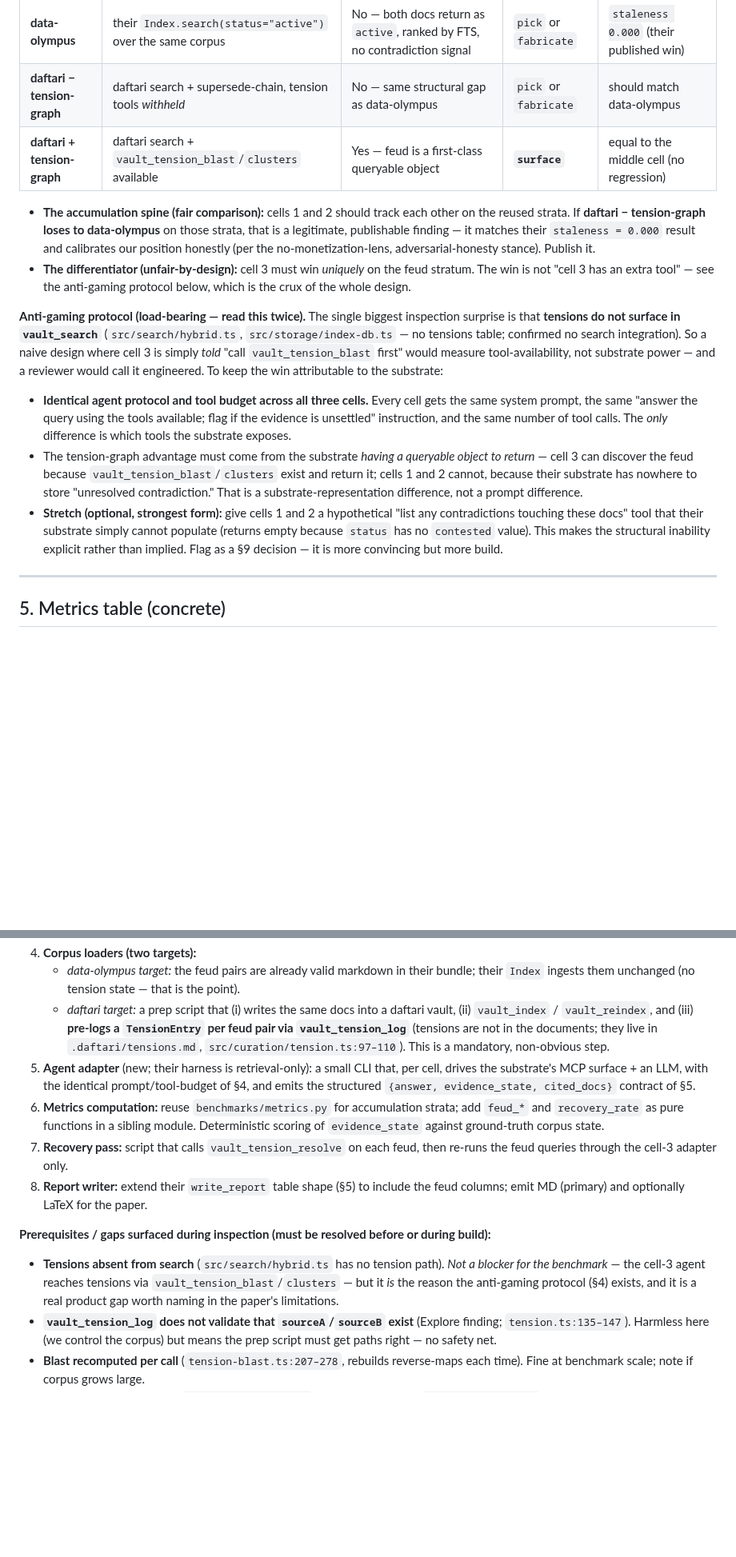
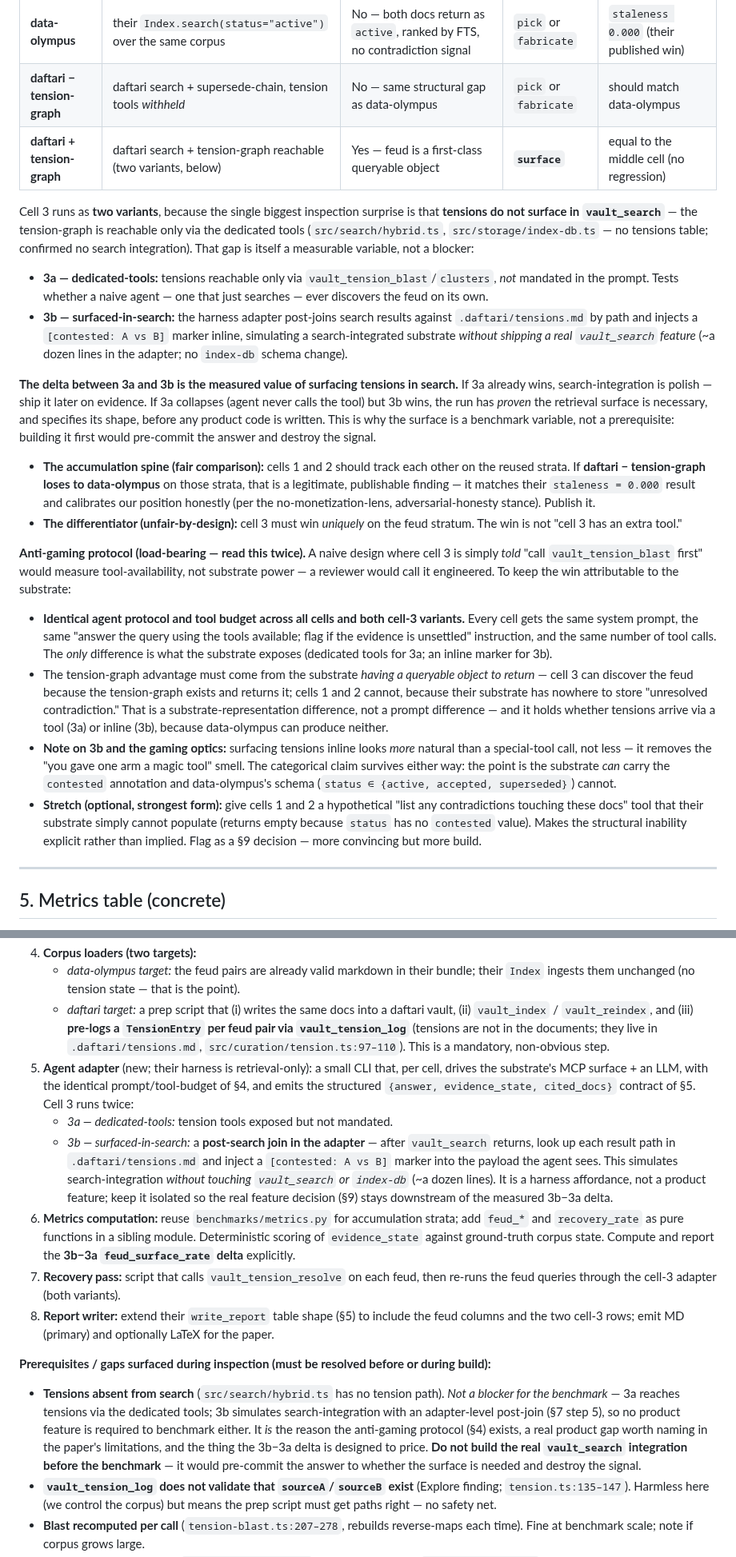
Before and after one commit to mavaali/daftari, a Markdown page: notes/tension-graph-benchmark-spec.md, 2 parts joined by grey strips. Shown at 80% size. Drawn GitHub-style; blank space fills up the shorter version.

Commit message:
docs: split cell-3 into 3a/3b, price tension-in-search as a measured delta

```diff
--- a/notes/tension-graph-benchmark-spec.md
+++ b/notes/tension-graph-benchmark-spec.md
@@ -78,16 +78,24 @@ Three cells:
 |---|---|---|---|---|
 | **data-olympus** | their `Index.search(status="active")` over the same corpus | No — both docs return as `active`, ranked by FTS, no contradiction signal | `pick` or `fabricate` | `staleness 0.000` (their published win) |
 | **daftari − tension-graph** | daftari search + supersede-chain, tension tools *withheld* | No — same structural gap as data-olympus | `pick` or `fabricate` | should match data-olympus |
-| **daftari + tension-graph** | daftari search + `vault_tension_blast`/`clusters` available | Yes — feud is a first-class queryable object | **`surface`** | equal to the middle cell (no regression) |
+| **daftari + tension-graph** | daftari search + tension-graph reachable (two variants, below) | Yes — feud is a first-class queryable object | **`surface`** | equal to the middle cell (no regression) |
+
+Cell 3 runs as **two variants**, because the single biggest inspection surprise is that **tensions do not surface in `vault_search`** — the tension-graph is reachable only via the dedicated tools (`src/search/hybrid.ts`, `src/storage/index-db.ts` — no tensions table; confirmed no search integration). That gap is itself a measurable variable, not a blocker:
+
+- **3a — dedicated-tools:** tensions reachable only via `vault_tension_blast`/`clusters`, *not* mandated in the prompt. Tests whether a naive agent — one that just searches — ever discovers the feud on its own.
+- **3b — surfaced-in-search:** the harness adapter post-joins search results against `.daftari/tensions.md` by path and injects a `[contested: A vs B]` marker inline, simulating a search-integrated substrate *without shipping a real `vault_search` feature* (~a dozen lines in the adapter; no `index-db` schema change).
+
+**The delta between 3a and 3b is the measured value of surfacing tensions in search.** If 3a already wins, search-integration is polish — ship it later on evidence. If 3a collapses (agent never calls the tool) but 3b wins, the run has *proven* the retrieval surface is necessary, and specifies its shape, before any product code is written. This is why the surface is a benchmark variable, not a prerequisite: building it first would pre-commit the answer and destroy the signal.
 
 - **The accumulation spine (fair comparison):** cells 1 and 2 should track each other on the reused strata. If **daftari − tension-graph loses to data-olympus** on those strata, that is a legitimate, publishable finding — it matches their `staleness = 0.000` result and calibrates our position honestly (per the no-monetization-lens, adversarial-honesty stance). Publish it.
-- **The differentiator (unfair-by-design):** cell 3 must win *uniquely* on the feud stratum. The win is not "cell 3 has an extra tool" — see the anti-gaming protocol below, which is the crux of the whole design.
+- **The differentiator (unfair-by-design):** cell 3 must win *uniquely* on the feud stratum. The win is not "cell 3 has an extra tool."
 
-**Anti-gaming protocol (load-bearing — read this twice).** The single biggest inspection surprise is that **tensions do not surface in `vault_search`** (`src/search/hybrid.ts`, `src/storage/index-db.ts` — no tensions table; confirmed no search integration). So a naive design where cell 3 is simply *told* "call `vault_tension_blast` first" would measure tool-availability, not substrate power — and a reviewer would call it engineered. To keep the win attributable to the substrate:
+**Anti-gaming protocol (load-bearing — read this twice).** A naive design where cell 3 is simply *told* "call `vault_tension_blast` first" would measure tool-availability, not substrate power — a reviewer would call it engineered. To keep the win attributable to the substrate:
 
-- **Identical agent protocol and tool budget across all three cells.** Every cell gets the same system prompt, the same "answer the query using the tools available; flag if the evidence is unsettled" instruction, and the same number of tool calls. The *only* difference is which tools the substrate exposes.
-- The tension-graph advantage must come from the substrate *having a queryable object to return* — cell 3 can discover the feud because `vault_tension_blast`/`clusters` exist and return it; cells 1 and 2 cannot, because their substrate has nowhere to store "unresolved contradiction." That is a substrate-representation difference, not a prompt difference.
-- **Stretch (optional, strongest form):** give cells 1 and 2 a hypothetical "list any contradictions touching these docs" tool that their substrate simply cannot populate (returns empty because `status` has no `contested` value). This makes the structural inability explicit rather than implied. Flag as a §9 decision — it is more convincing but more build.
+- **Identical agent protocol and tool budget across all cells and both cell-3 variants.** Every cell gets the same system prompt, the same "answer the query using the tools available; flag if the evidence is unsettled" instruction, and the same number of tool calls. The *only* difference is what the substrate exposes (dedicated tools for 3a; an inline marker for 3b).
+- The tension-graph advantage must come from the substrate *having a queryable object to return* — cell 3 can discover the feud because the tension-graph exists and returns it; cells 1 and 2 cannot, because their substrate has nowhere to store "unresolved contradiction." That is a substrate-representation difference, not a prompt difference — and it holds whether tensions arrive via a tool (3a) or inline (3b), because data-olympus can produce neither.
+- **Note on 3b and the gaming optics:** surfacing tensions inline looks *more* natural than a special-tool call, not less — it removes the "you gave one arm a magic tool" smell. The categorical claim survives either way: the point is the substrate *can* carry the `contested` annotation and data-olympus's schema (`status ∈ {active, accepted, superseded}`) cannot.
+- **Stretch (optional, strongest form):** give cells 1 and 2 a hypothetical "list any contradictions touching these docs" tool that their substrate simply cannot populate (returns empty because `status` has no `contested` value). Makes the structural inability explicit rather than implied. Flag as a §9 decision — more convincing but more build.
 
 ---
 
@@ -144,14 +154,16 @@ Concrete build order. No owners, no dates.
 4. **Corpus loaders (two targets):**
    - *data-olympus target:* the feud pairs are already valid markdown in their bundle; their `Index` ingests them unchanged (no tension state — that is the point).
    - *daftari target:* a prep script that (i) writes the same docs into a daftari vault, (ii) `vault_index` / `vault_reindex`, and (iii) **pre-logs a `TensionEntry` per feud pair via `vault_tension_log`** (tensions are not in the documents; they live in `.daftari/tensions.md`, `src/curation/tension.ts:97–110`). This is a mandatory, non-obvious step.
-5. **Agent adapter** (new; their harness is retrieval-only): a small CLI that, per cell, drives the substrate's MCP surface + an LLM, with the identical prompt/tool-budget of §4, and emits the structured `{answer, evidence_state, cited_docs}` contract of §5.
-6. **Metrics computation:** reuse `benchmarks/metrics.py` for accumulation strata; add `feud_*` and `recovery_rate` as pure functions in a sibling module. Deterministic scoring of `evidence_state` against ground-truth corpus state.
-7. **Recovery pass:** script that calls `vault_tension_resolve` on each feud, then re-runs the feud queries through the cell-3 adapter only.
-8. **Report writer:** extend their `write_report` table shape (§5) to include the feud columns; emit MD (primary) and optionally LaTeX for the paper.
+5. **Agent adapter** (new; their harness is retrieval-only): a small CLI that, per cell, drives the substrate's MCP surface + an LLM, with the identical prompt/tool-budget of §4, and emits the structured `{answer, evidence_state, cited_docs}` contract of §5. Cell 3 runs twice:
+   - *3a — dedicated-tools:* tension tools exposed but not mandated.
+   - *3b — surfaced-in-search:* a **post-search join in the adapter** — after `vault_search` returns, look up each result path in `.daftari/tensions.md` and inject a `[contested: A vs B]` marker into the payload the agent sees. This simulates search-integration *without touching `vault_search` or `index-db`* (~a dozen lines). It is a harness affordance, not a product feature; keep it isolated so the real feature decision (§9) stays downstream of the measured 3b−3a delta.
+6. **Metrics computation:** reuse `benchmarks/metrics.py` for accumulation strata; add `feud_*` and `recovery_rate` as pure functions in a sibling module. Deterministic scoring of `evidence_state` against ground-truth corpus state. Compute and report the **3b−3a `feud_surface_rate` delta** explicitly.
+7. **Recovery pass:** script that calls `vault_tension_resolve` on each feud, then re-runs the feud queries through the cell-3 adapter (both variants).
+8. **Report writer:** extend their `write_report` table shape (§5) to include the feud columns and the two cell-3 rows; emit MD (primary) and optionally LaTeX for the paper.
 
 **Prerequisites / gaps surfaced during inspection (must be resolved before or during build):**
 
-- **Tensions absent from search** (`src/search/hybrid.ts` has no tension path). *Not a blocker for the benchmark* — the cell-3 agent reaches tensions via `vault_tension_blast`/`clusters` — but it *is* the reason the anti-gaming protocol (§4) exists, and it is a real product gap worth naming in the paper's limitations.
+- **Tensions absent from search** (`src/search/hybrid.ts` has no tension path). *Not a blocker for the benchmark* — 3a reaches tensions via the dedicated tools; 3b simulates search-integration with an adapter-level post-join (§7 step 5), so no product feature is required to benchmark either. It *is* the reason the anti-gaming protocol (§4) exists, a real product gap worth naming in the paper's limitations, and the thing the 3b−3a delta is designed to price. **Do not build the real `vault_search` integration before the benchmark** — it would pre-commit the answer to whether the surface is needed and destroy the signal.
 - **`vault_tension_log` does not validate that `sourceA`/`sourceB` exist** (Explore finding; `tension.ts:135–147`). Harmless here (we control the corpus) but means the prep script must get paths right — no safety net.
 - **Blast recomputed per call** (`tension-blast.ts:207–278`, rebuilds reverse-maps each time). Fine at benchmark scale; note if corpus grows large.
 - **No concurrency guard on `.daftari/tensions.md`** (read-modify-write, `tension.ts:131–382`). The prep script must log tensions **serially**, not in parallel, or it will corrupt the log.
```
Also changed, not shown: other parts of notes/tension-graph-benchmark-spec.md (+4 -1 lines).
